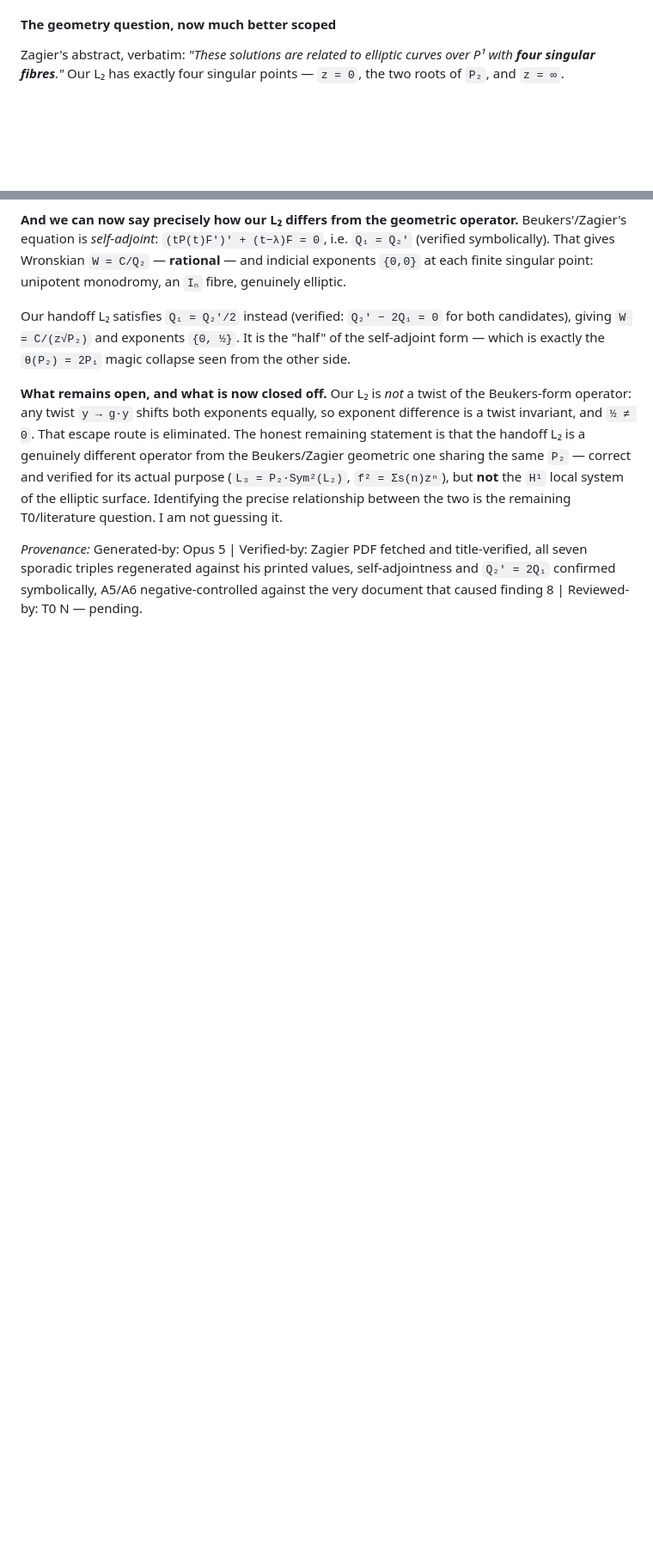
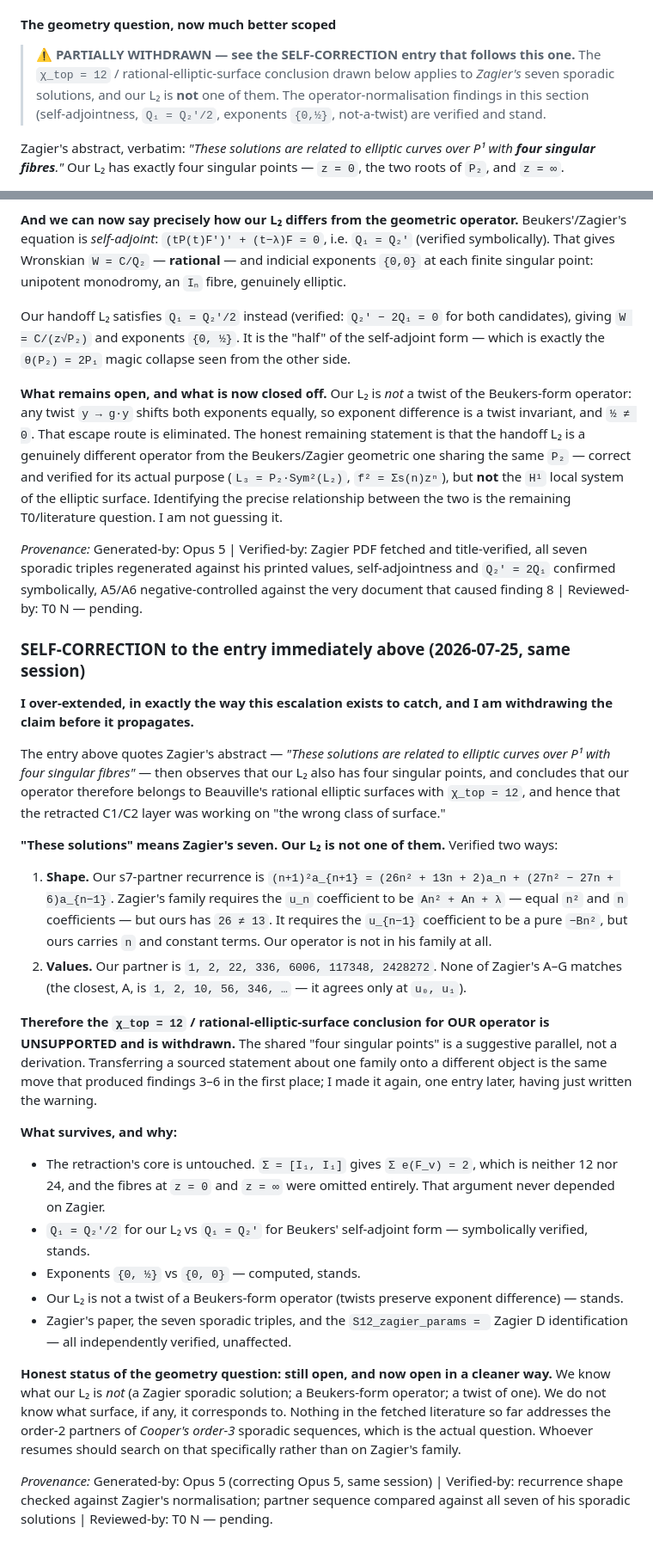
Before and after one commit to xaviercallens/SocrateAI-DualScaleTopologicalUniverseModel-LeanProposal, a Markdown page: briefs/ESCALATIONS.md, 2 parts joined by grey strips. Shown at 86% size. Drawn GitHub-style; blank space fills up the shorter version.

Commit message:
Self-correct: withdraw the chi_top=12 inference about our L2
I over-extended one entry earlier and am withdrawing it before it propagates.

The previous entry quoted Zagier's abstract ("These solutions are related to
elliptic curves over P^1 with four singular fibres"), noted our L2 also has four
singular points, and concluded our operator is a Beauville rational elliptic
surface with chi_top = 12 -- hence that the retracted C1/C2 layer was working on
the wrong CLASS of surface.

"These solutions" means Zagier's seven. Our L2 is not one of them. Verified two
ways:
  * Shape: our s7-partner recurrence is (n+1)^2 a_{n+1} = (26n^2 + 13n + 2) a_n
    + (27n^2 - 27n + 6) a_{n-1}. Zagier's family needs the u_n coefficient to be
    A n^2 + A n + lam (equal n^2 and n coefficients) but 26 != 13; and the
    u_{n-1} coefficient to be a pure -B n^2, but ours carries n and constant
    terms. Not in his family at all.
  * Values: ours is 1, 2, 22, 336, 6006, ... ; no Zagier A-G matches (closest is
    A = 1, 2, 10, 56, ..., agreeing only at u0, u1).

So the chi_top = 12 conclusion FOR OUR OPERATOR is unsupported and is withdrawn.
Shared "four singular points" is a suggestive parallel, not a derivation.
Transferring a sourced statement about one family onto a different object is the
same move that produced findings 3-6; I made it again one entry later, having
just written the warning against it.

What survives: the retraction's core (Sigma = [I1,I1] gives sum e(F_v) = 2,
neither 12 nor 24, and the fibres at 0 and infinity were omitted -- never
depended on Zagier); Q1 = Q2'/2 vs Beukers' Q1 = Q2'; exponents {0,1/2} vs
{0,0}; not-a-twist. All symbolically verified.

Also: Zagier's paper, the seven sporadic triples, and S12_zagier_params = Zagier
D are independently verified and unaffected.

Geometry question is still open, but open more cleanly: we know what our L2 is
NOT. Nothing fetched so far addresses the order-2 partners of COOPER's order-3
sequences, which is the actual question -- search on that, not on Zagier's family.

Superseded section given a cross-reference banner rather than edited away.

Co-Authored-By: Claude Opus 5 <noreply@anthropic.com>

```diff
--- a/briefs/ESCALATIONS.md
+++ b/briefs/ESCALATIONS.md
@@ -1066,6 +1066,13 @@ T0 since it touches a sourcing attribution.
 
 #### The geometry question, now much better scoped
 
+> ⚠️ **PARTIALLY WITHDRAWN — see the SELF-CORRECTION entry that follows this one.**
+> The `χ_top = 12` / rational-elliptic-surface conclusion drawn below applies to
+> *Zagier's* seven sporadic solutions, and our L₂ is **not** one of them. The
+> operator-normalisation findings in this section (self-adjointness, `Q₁ = Q₂′/2`,
+> exponents `{0,½}`, not-a-twist) are verified and stand.
+
+
 Zagier's abstract, verbatim: *"These solutions are related to elliptic curves over P¹ with **four
 singular fibres**."* Our L₂ has exactly four singular points — `z = 0`, the two roots of `P₂`, and
 `z = ∞`.
@@ -1097,3 +1104,53 @@ between the two is the remaining T0/literature question. I am not guessing it.
 sporadic triples regenerated against his printed values, self-adjointness and `Q₂′ = 2Q₁`
 confirmed symbolically, A5/A6 negative-controlled against the very document that caused finding 8
 | Reviewed-by: T0 N — pending.
+
+### SELF-CORRECTION to the entry immediately above (2026-07-25, same session)
+
+**I over-extended, in exactly the way this escalation exists to catch, and I am withdrawing the
+claim before it propagates.**
+
+The entry above quotes Zagier's abstract — *"These solutions are related to elliptic curves over
+P¹ with four singular fibres"* — then observes that our L₂ also has four singular points, and
+concludes that our operator therefore belongs to Beauville's rational elliptic surfaces with
+`χ_top = 12`, and hence that the retracted C1/C2 layer was working on "the wrong class of
+surface."
+
+**"These solutions" means Zagier's seven. Our L₂ is not one of them.** Verified two ways:
+
+1. **Shape.** Our s7-partner recurrence is
+   `(n+1)²a_{n+1} = (26n² + 13n + 2)a_n + (27n² − 27n + 6)a_{n−1}`.
+   Zagier's family requires the `u_n` coefficient to be `An² + An + λ` — equal `n²` and `n`
+   coefficients — but ours has `26 ≠ 13`. It requires the `u_{n−1}` coefficient to be a pure
+   `−Bn²`, but ours carries `n` and constant terms. Our operator is not in his family at all.
+2. **Values.** Our partner is `1, 2, 22, 336, 6006, 117348, 2428272`. None of Zagier's A–G
+   matches (the closest, A, is `1, 2, 10, 56, 346, …` — it agrees only at `u₀, u₁`).
+
+**Therefore the `χ_top = 12` / rational-elliptic-surface conclusion for OUR operator is
+UNSUPPORTED and is withdrawn.** The shared "four singular points" is a suggestive parallel, not a
+derivation. Transferring a sourced statement about one family onto a different object is the same
+move that produced findings 3–6 in the first place; I made it again, one entry later, having
+just written the warning.
+
+**What survives, and why:**
+
+* The retraction's core is untouched. `Σ = [I₁, I₁]` gives `Σ e(F_v) = 2`, which is neither 12
+  nor 24, and the fibres at `z = 0` and `z = ∞` were omitted entirely. That argument never
+  depended on Zagier.
+* `Q₁ = Q₂′/2` for our L₂ vs `Q₁ = Q₂′` for Beukers' self-adjoint form — symbolically verified,
+  stands.
+* Exponents `{0, ½}` vs `{0, 0}` — computed, stands.
+* Our L₂ is not a twist of a Beukers-form operator (twists preserve exponent difference) —
+  stands.
+* Zagier's paper, the seven sporadic triples, and the `S12_zagier_params = ` Zagier D
+  identification — all independently verified, unaffected.
+
+**Honest status of the geometry question: still open, and now open in a cleaner way.** We know
+what our L₂ is *not* (a Zagier sporadic solution; a Beukers-form operator; a twist of one). We do
+not know what surface, if any, it corresponds to. Nothing in the fetched literature so far
+addresses the order-2 partners of *Cooper's order-3* sporadic sequences, which is the actual
+question. Whoever resumes should search on that specifically rather than on Zagier's family.
+
+*Provenance:* Generated-by: Opus 5 (correcting Opus 5, same session) | Verified-by: recurrence
+shape checked against Zagier's normalisation; partner sequence compared against all seven of his
+sporadic solutions | Reviewed-by: T0 N — pending.
```
